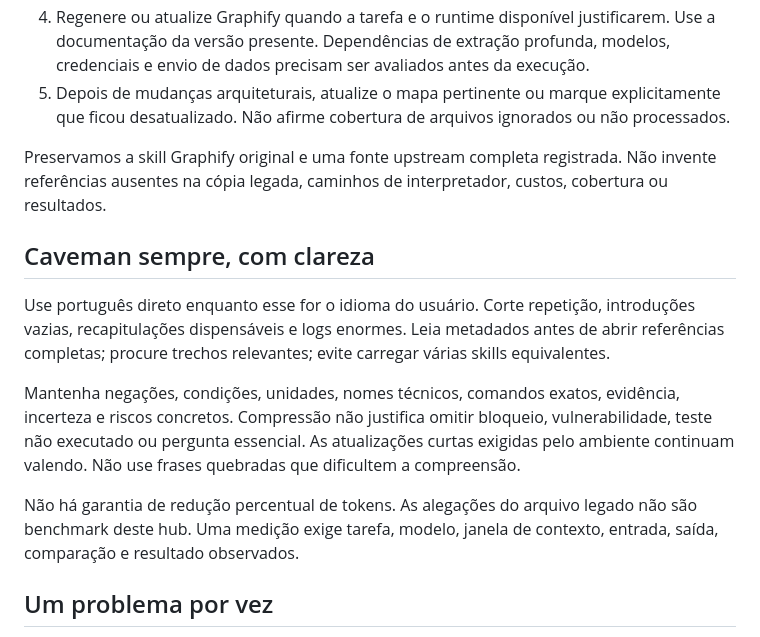
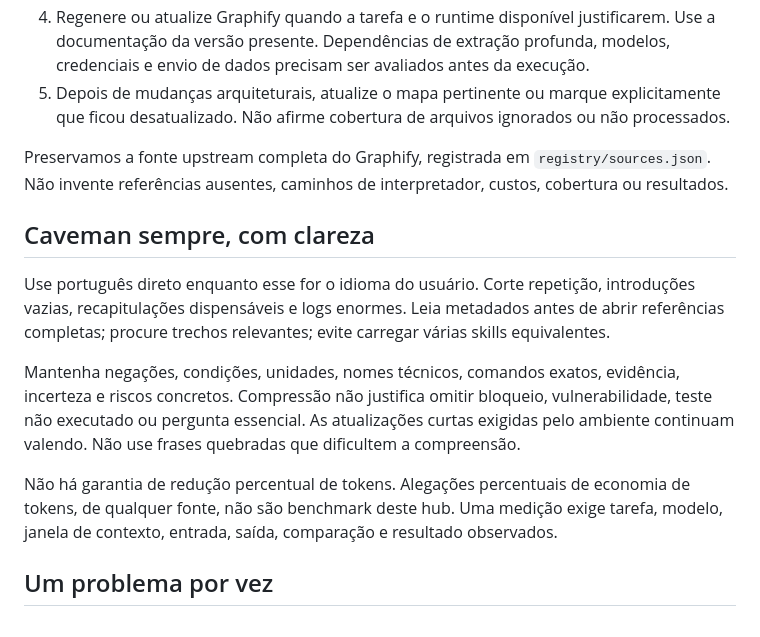
Before and after one commit to Lound-Angry-Young/LAY-Skills-Hub, a Markdown page: docs/POLITICAS.md, the part around the change. Drawn GitHub-style.

```diff
--- a/docs/POLITICAS.md
+++ b/docs/POLITICAS.md
@@ -18,7 +18,7 @@ Quando duas skills discordarem, escolha pela intenção, stack e evidência do p
 4. Regenere ou atualize Graphify quando a tarefa e o runtime disponível justificarem. Use a documentação da versão presente. Dependências de extração profunda, modelos, credenciais e envio de dados precisam ser avaliados antes da execução.
 5. Depois de mudanças arquiteturais, atualize o mapa pertinente ou marque explicitamente que ficou desatualizado. Não afirme cobertura de arquivos ignorados ou não processados.
 
-Preservamos a skill Graphify original e uma fonte upstream completa registrada. Não invente referências ausentes na cópia legada, caminhos de interpretador, custos, cobertura ou resultados.
+Preservamos a fonte upstream completa do Graphify, registrada em `registry/sources.json`. Não invente referências ausentes, caminhos de interpretador, custos, cobertura ou resultados.
 
 ## Caveman sempre, com clareza
 
@@ -26,7 +26,7 @@ Use português direto enquanto esse for o idioma do usuário. Corte repetição,
 
 Mantenha negações, condições, unidades, nomes técnicos, comandos exatos, evidência, incerteza e riscos concretos. Compressão não justifica omitir bloqueio, vulnerabilidade, teste não executado ou pergunta essencial. As atualizações curtas exigidas pelo ambiente continuam valendo. Não use frases quebradas que dificultem a compreensão.
 
-Não há garantia de redução percentual de tokens. As alegações do arquivo legado não são benchmark deste hub. Uma medição exige tarefa, modelo, janela de contexto, entrada, saída, comparação e resultado observados.
+Não há garantia de redução percentual de tokens. Alegações percentuais de economia de tokens, de qualquer fonte, não são benchmark deste hub. Uma medição exige tarefa, modelo, janela de contexto, entrada, saída, comparação e resultado observados.
 
 ## Um problema por vez
 
```
Also changed, not shown: AGENTS.md (+1 -1 lines), docs/ADICIONAR_SKILLS.md (+1 -1 lines).
